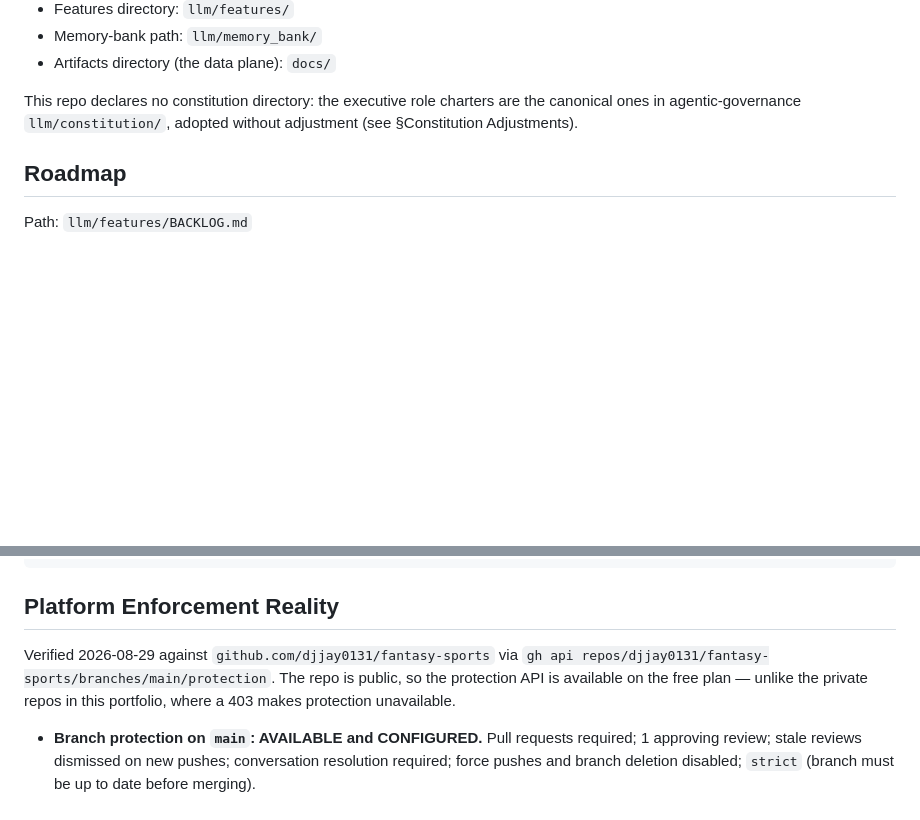
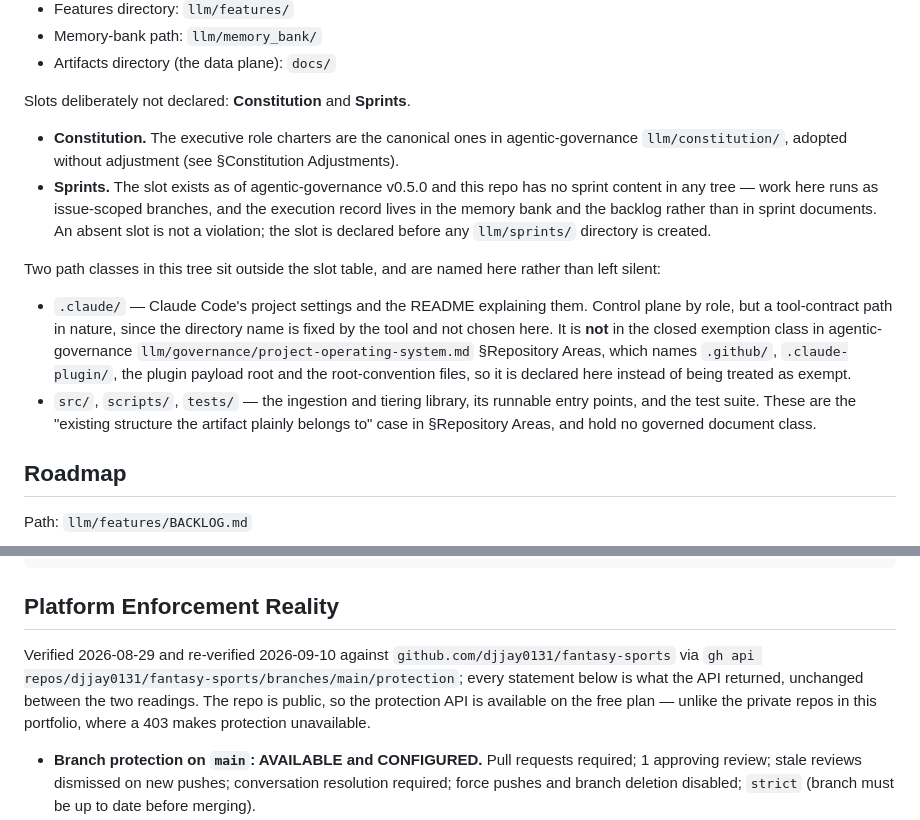
Before and after one commit to djjay0131/fantasy-sports, a Markdown page: llm/governance/governance-delta.md, 2 parts joined by grey strips. Drawn GitHub-style; blank space fills up the shorter version.

Commit message:
governance: bump the pin to v0.5 and declare the Sprints slot absent
Upgrades this repo's governance delta from agentic-governance v0.3 to
v0.5. Each change traces to a canon changelog entry.

- Pin `v0.3` -> `v0.5` (agentic-governance 0.5.1 unstaled the template's
  own pin to v0.5; 0.5.2 left it unchanged, so v0.5 is current).
- §Repository Layout now states the **Sprints** slot decision. The slot
  became declarable in 0.5.0; this repo has no sprint content in any
  tree, so it is declared absent with the reason rather than omitted
  silently. An absent slot is not a violation; a silent omission is
  worse than a stated one.
- The Constitution slot's absence moves into the same "deliberately not
  declared" list, so both absences read as decisions rather than as one
  decision and one gap.
- `.claude/`, `src/`, `scripts/` and `tests/` are named as paths outside
  the slot table, following the pattern the canon's own delta
  established in 0.5.1. `.claude/` matters: it is in use here and is
  *not* in the closed tool-contract exemption class in
  `project-operating-system.md` §Repository Areas, so leaving it
  unnamed made it an undeclared path in use.
- §Platform Enforcement Reality re-verified against the GitHub API
  today. Every statement is what
  `repos/djjay0131/fantasy-sports/branches/main/protection` returned,
  unchanged since 2026-08-29: PR required, 1 approving review, stale
  reviews dismissed, conversation resolution required, force pushes and
  deletion disabled, `strict` on, required status checks
  governance-checks / licensed-data-guard / tests, `enforce_admins`
  disabled.

The slot table itself is unchanged — the layout was already correct, so
nothing moved.

Refs #8

Co-Authored-By: Claude Opus 5 <noreply@anthropic.com>
Claude-Session: https://claude.ai/code/session_01Fgx5tuBz4Zs9adTnBNMgBD

```diff
--- a/llm/governance/governance-delta.md
+++ b/llm/governance/governance-delta.md
@@ -81,9 +81,33 @@ is not a violation, an undeclared path is.
 - Memory-bank path: `llm/memory_bank/`
 - Artifacts directory (the data plane): `docs/`
 
-This repo declares no constitution directory: the executive role charters
-are the canonical ones in agentic-governance `llm/constitution/`, adopted
-without adjustment (see §Constitution Adjustments).
+Slots deliberately not declared: **Constitution** and **Sprints**.
+
+- **Constitution.** The executive role charters are the canonical ones in
+  agentic-governance `llm/constitution/`, adopted without adjustment (see
+  §Constitution Adjustments).
+- **Sprints.** The slot exists as of agentic-governance v0.5.0 and this repo
+  has no sprint content in any tree — work here runs as issue-scoped
+  branches, and the execution record lives in the memory bank and the
+  backlog rather than in sprint documents. An absent slot is not a
+  violation; the slot is declared before any `llm/sprints/` directory is
+  created.
+
+Two path classes in this tree sit outside the slot table, and are named here
+rather than left silent:
+
+- `.claude/` — Claude Code's project settings and the README explaining
+  them. Control plane by role, but a tool-contract path in nature, since the
+  directory name is fixed by the tool and not chosen here. It is **not** in
+  the closed exemption class in agentic-governance
+  `llm/governance/project-operating-system.md` §Repository Areas, which
+  names `.github/`, `.claude-plugin/`, the plugin payload root and the
+  root-convention files, so it is declared here instead of being treated as
+  exempt.
+- `src/`, `scripts/`, `tests/` — the ingestion and tiering library, its
+  runnable entry points, and the test suite. These are the "existing
+  structure the artifact plainly belongs to" case in §Repository Areas, and
+  hold no governed document class.
 
 ## Roadmap
 
@@ -123,8 +147,11 @@ deny llm/governance/adr/0000-template.md
 
 ## Platform Enforcement Reality
 
-Verified 2026-08-29 against `github.com/djjay0131/fantasy-sports` via
-`gh api repos/djjay0131/fantasy-sports/branches/main/protection`. The repo is
+Verified 2026-08-29 and re-verified 2026-09-10 against
+`github.com/djjay0131/fantasy-sports` via
+`gh api repos/djjay0131/fantasy-sports/branches/main/protection`; every
+statement below is what the API returned, unchanged between the two
+readings. The repo is
 public, so the protection API is available on the free plan — unlike the
 private repos in this portfolio, where a 403 makes protection unavailable.
 
```
Also changed, not shown: other parts of llm/governance/governance-delta.md (+2 -2 lines).
